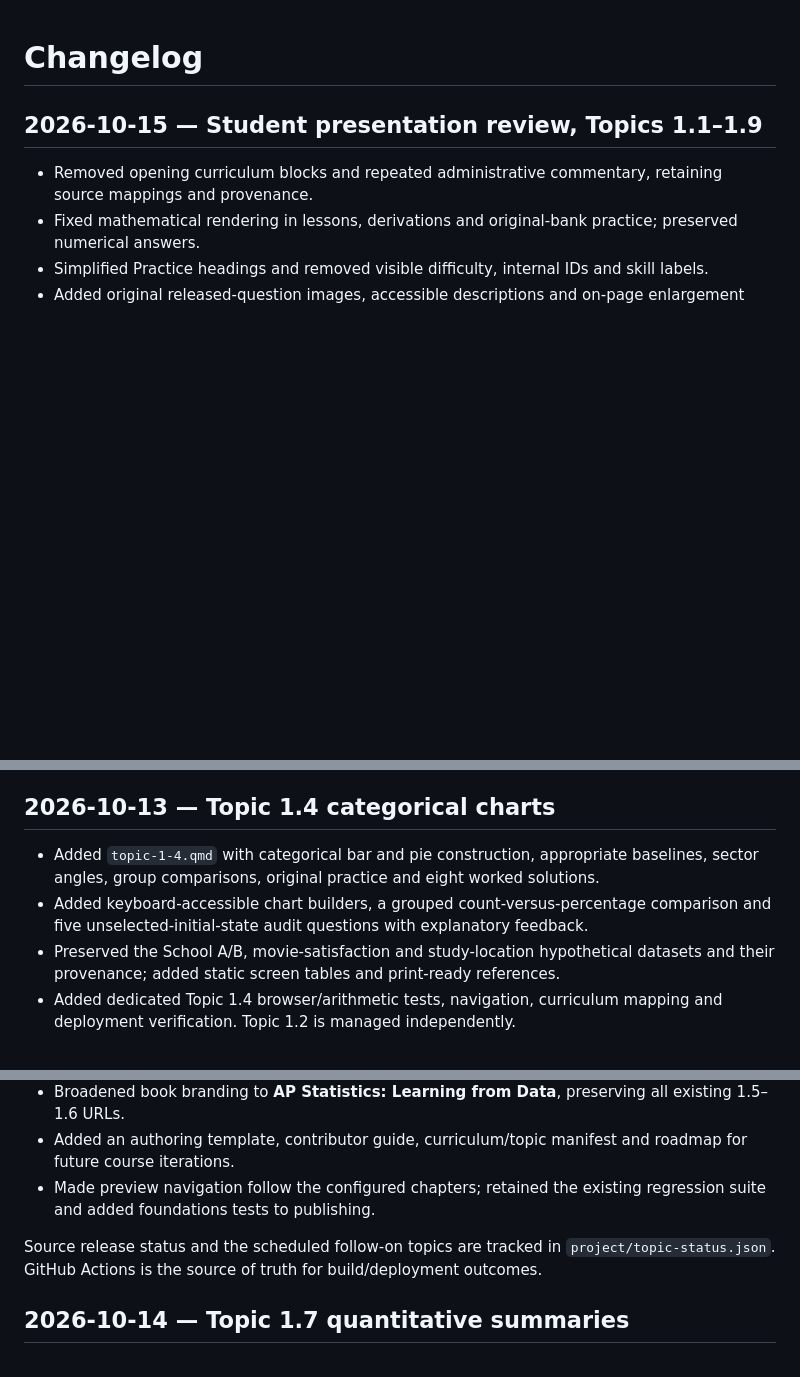
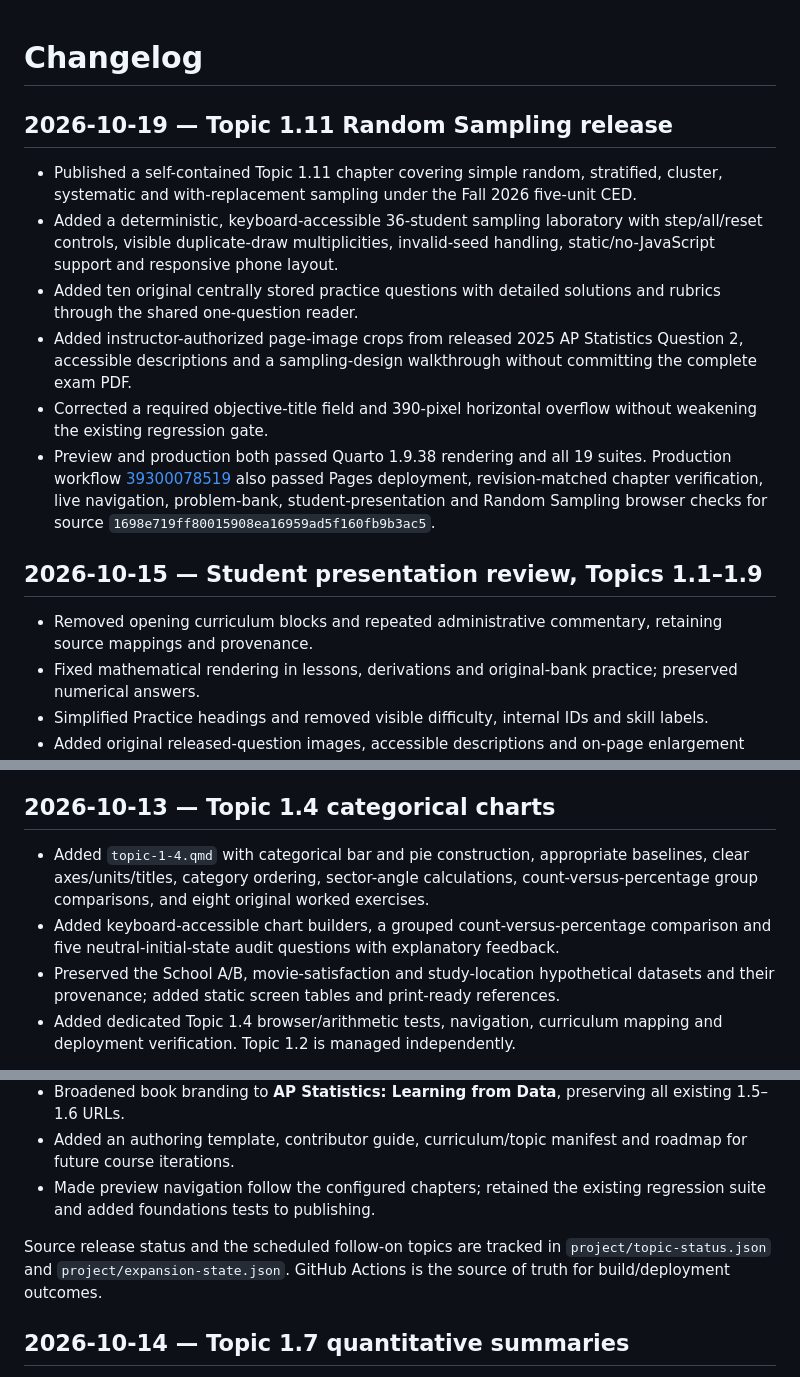
Before and after one commit to lichunubc/ap_statistics, a Markdown page: CHANGELOG.md, 3 parts joined by grey strips. GitHub-like rendering; blank space fills up the shorter version.

Commit message:
Record Topic 1.11 production release [skip ci]

```diff
--- a/CHANGELOG.md
+++ b/CHANGELOG.md
@@ -1,4 +1,13 @@
 # Changelog
+
+## 2026-10-19 — Topic 1.11 Random Sampling release
+
+- Published a self-contained Topic 1.11 chapter covering simple random, stratified, cluster, systematic and with-replacement sampling under the Fall 2026 five-unit CED.
+- Added a deterministic, keyboard-accessible 36-student sampling laboratory with step/all/reset controls, visible duplicate-draw multiplicities, invalid-seed handling, static/no-JavaScript support and responsive phone layout.
+- Added ten original centrally stored practice questions with detailed solutions and rubrics through the shared one-question reader.
+- Added instructor-authorized page-image crops from released 2025 AP Statistics Question 2, accessible descriptions and a sampling-design walkthrough without committing the complete exam PDF.
+- Corrected a required objective-title field and 390-pixel horizontal overflow without weakening the existing regression gate.
+- Preview and production both passed Quarto 1.9.38 rendering and all 19 suites. Production workflow [39300078519](https://github.com/lichunubc/ap_statistics/actions/runs/39300078519) also passed Pages deployment, revision-matched chapter verification, live navigation, problem-bank, student-presentation and Random Sampling browser checks for source `1698e719ff80015908ea16959ad5f160fb9b3ac5`.
 
 ## 2026-10-15 — Student presentation review, Topics 1.1–1.9
 
@@ -53,8 +60,8 @@
 
 ## 2026-10-13 — Topic 1.4 categorical charts
 
-- Added `topic-1-4.qmd` with categorical bar and pie construction, appropriate baselines, sector angles, group comparisons, original practice and eight worked solutions.
-- Added keyboard-accessible chart builders, a grouped count-versus-percentage comparison and five unselected-initial-state audit questions with explanatory feedback.
+- Added `topic-1-4.qmd` with categorical bar and pie construction, appropriate baselines, clear axes/units/titles, category ordering, sector-angle calculations, count-versus-percentage group comparisons, and eight original worked exercises.
+- Added keyboard-accessible chart builders, a grouped count-versus-percentage comparison and five neutral-initial-state audit questions with explanatory feedback.
 - Preserved the School A/B, movie-satisfaction and study-location hypothetical datasets and their provenance; added static screen tables and print-ready references.
 - Added dedicated Topic 1.4 browser/arithmetic tests, navigation, curriculum mapping and deployment verification. Topic 1.2 is managed independently.
 
@@ -75,7 +82,7 @@
 - Added an authoring template, contributor guide, curriculum/topic manifest and roadmap for future course iterations.
 - Made preview navigation follow the configured chapters; retained the existing regression suite and added foundations tests to publishing.
 
-Source release status and the scheduled follow-on topics are tracked in `project/topic-status.json`. GitHub Actions is the source of truth for build/deployment outcomes.
+Source release status and the scheduled follow-on topics are tracked in `project/topic-status.json` and `project/expansion-state.json`. GitHub Actions is the source of truth for build/deployment outcomes.
 
 ## 2026-10-14 — Topic 1.7 quantitative summaries
 
```
Also changed, not shown: other parts of CHANGELOG.md (+0 -2 lines).
